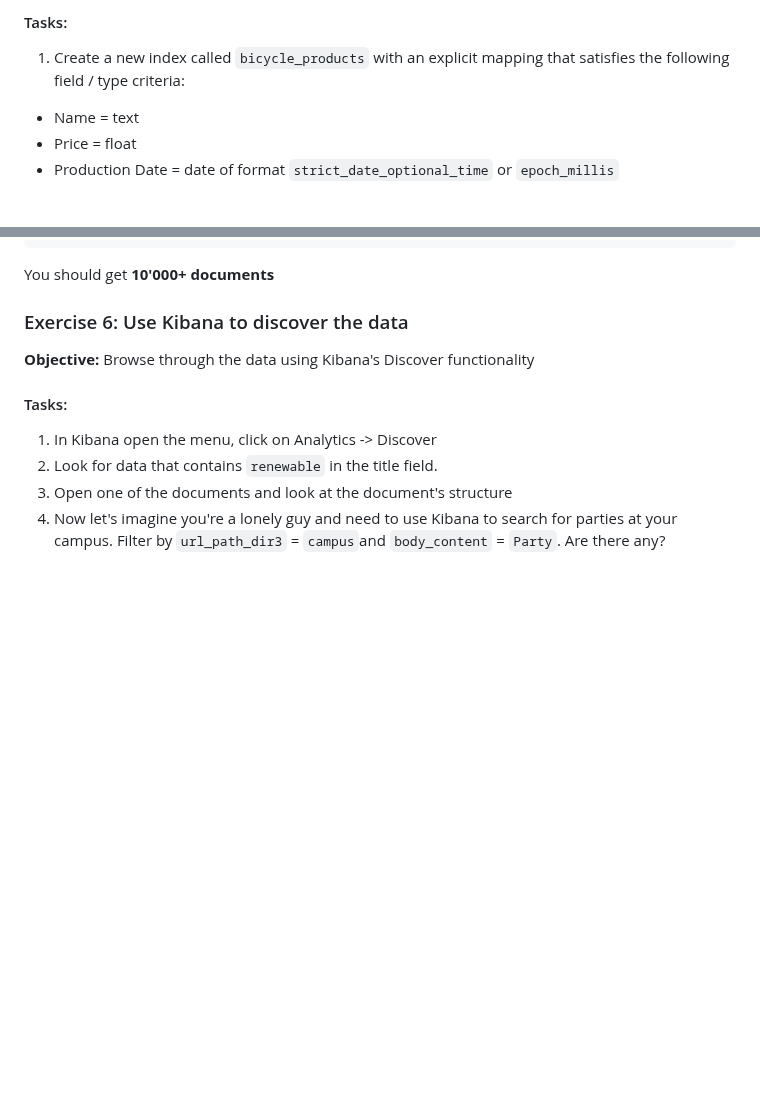
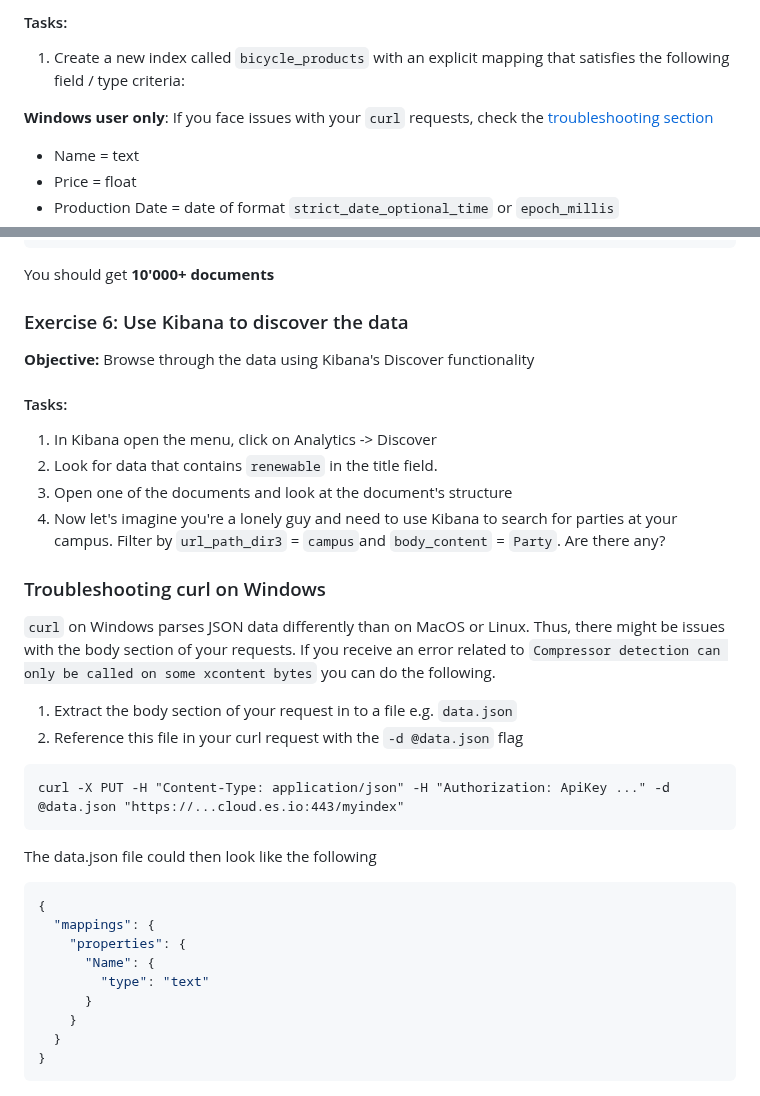
Before and after one commit to RapTho/elasticsearch-tutorials, a Markdown page: exercises.md, 2 parts joined by grey strips. Drawn GitHub-style; blank space fills up the shorter version.

Commit message:
adding troubleshooting for curl on Windows

````diff
--- a/exercises.md
+++ b/exercises.md
@@ -29,6 +29,9 @@ Now it's your turn to use what you practiced before. Can you solve all the chall
 #### Tasks:
 
 1. Create a new index called `bicycle_products` with an explicit mapping that satisfies the following field / type criteria:
+
+**Windows user only**:
+If you face issues with your `curl` requests, check the [troubleshooting section](#troubleshooting-curl-on-windows)
 
 - Name = text
 - Price = float
@@ -166,3 +169,28 @@ You should get **10'000+ documents**
 2. Look for data that contains `renewable` in the title field.
 3. Open one of the documents and look at the document's structure
 4. Now let's imagine you're a lonely guy and need to use Kibana to search for parties at your campus. Filter by `url_path_dir3` = `campus`and `body_content` = `Party`. Are there any?
+
+### Troubleshooting curl on Windows
+
+`curl` on Windows parses JSON data differently than on MacOS or Linux. Thus, there might be issues with the body section of your requests. If you receive an error related to `Compressor detection can only be called on some xcontent bytes` you can do the following.<br>
+
+1. Extract the body section of your request in to a file e.g. `data.json`
+2. Reference this file in your curl request with the `-d @data.json` flag
+
+```
+curl -X PUT -H "Content-Type: application/json" -H "Authorization: ApiKey ..." -d @data.json "https://...cloud.es.io:443/myindex"
+```
+
+The data.json file could then look like the following
+
+```json
+{
+  "mappings": {
+    "properties": {
+      "Name": {
+        "type": "text"
+      }
+    }
+  }
+}
+```
````
